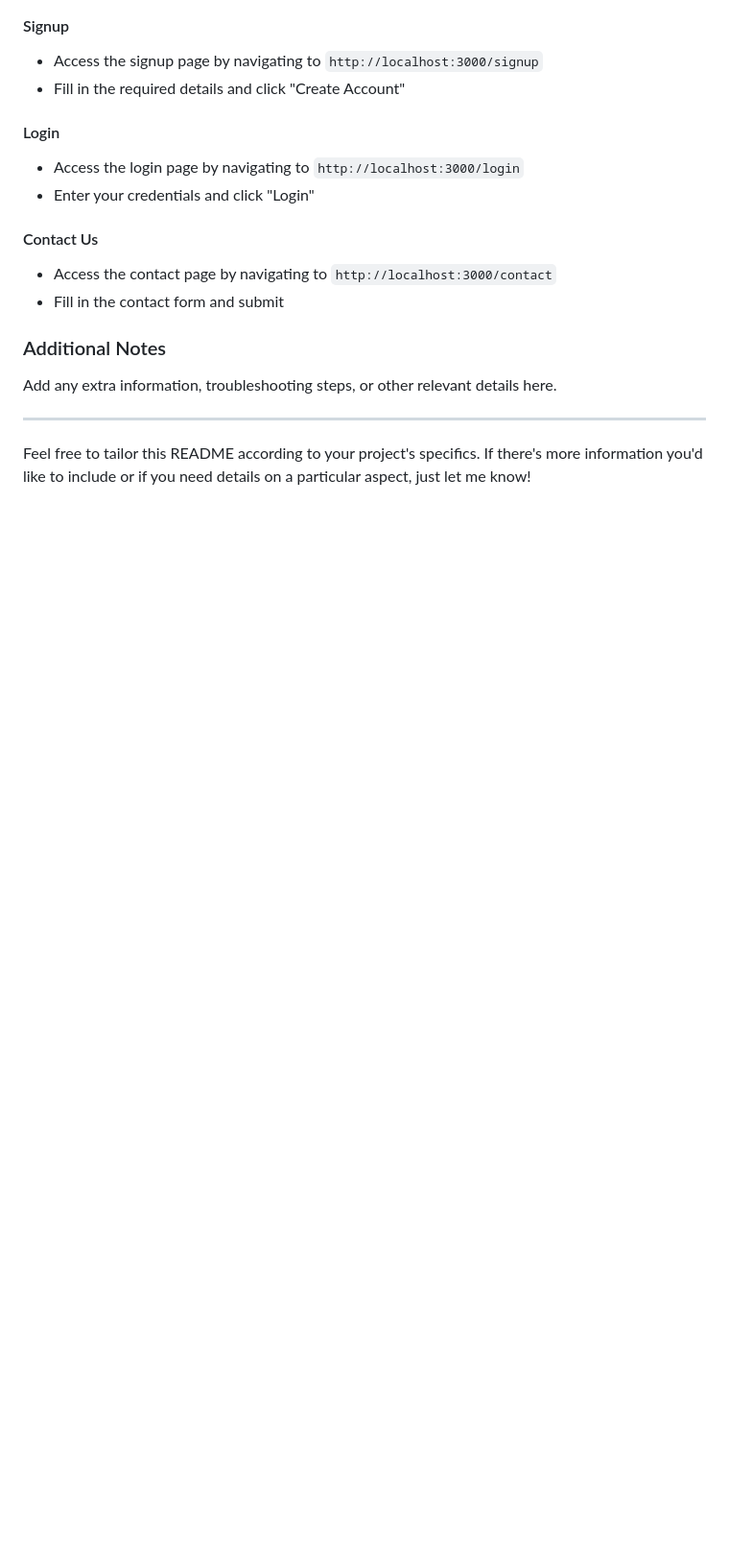
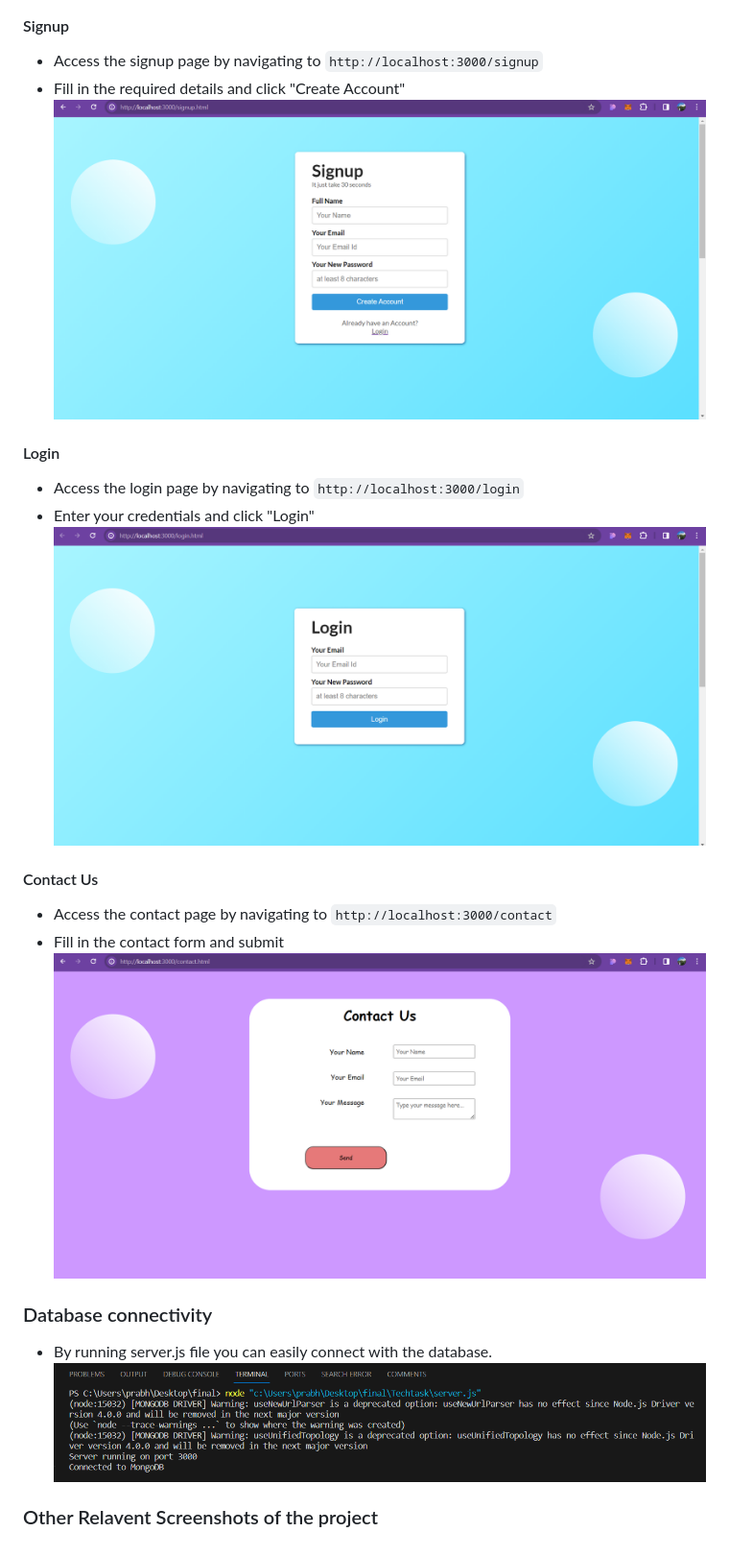
Before and after one commit to Prabhat1503/Techtask, a Markdown page: README.md, the part around the change printed below. Shown: that part at 96% size. Rendered like a GitHub page; pictures changed too: contactus-1.png (added), database.png (added), image.png (added); blank space fills up the shorter version.

```diff
--- a/README.md
+++ b/README.md
@@ -37,18 +39,20 @@ List any prerequisites or dependencies needed to run the project.
 #### Signup
 - Access the signup page by navigating to `http://localhost:3000/signup`
 - Fill in the required details and click "Create Account"
+![Alt text](signup.png)
 
 #### Login
 - Access the login page by navigating to `http://localhost:3000/login`
 - Enter your credentials and click "Login"
+![Alt text](image.png)
 
 #### Contact Us
 - Access the contact page by navigating to `http://localhost:3000/contact`
 - Fill in the contact form and submit
+![Alt text](contactus-1.png)
 
-### Additional Notes
-Add any extra information, troubleshooting steps, or other relevant details here.
+### Database connectivity
+- By running server.js file you can easily connect with the database.
+![Alt text](database.png)
 
----
-
-Feel free to tailor this README according to your project's specifics. If there's more information you'd like to include or if you need details on a particular aspect, just let me know!
+### Other Relavent Screenshots of the project
```
Also changed, not shown: other parts of README.md (+9 -7 lines), contactus.png (added), index.png (added), 4 other files.
